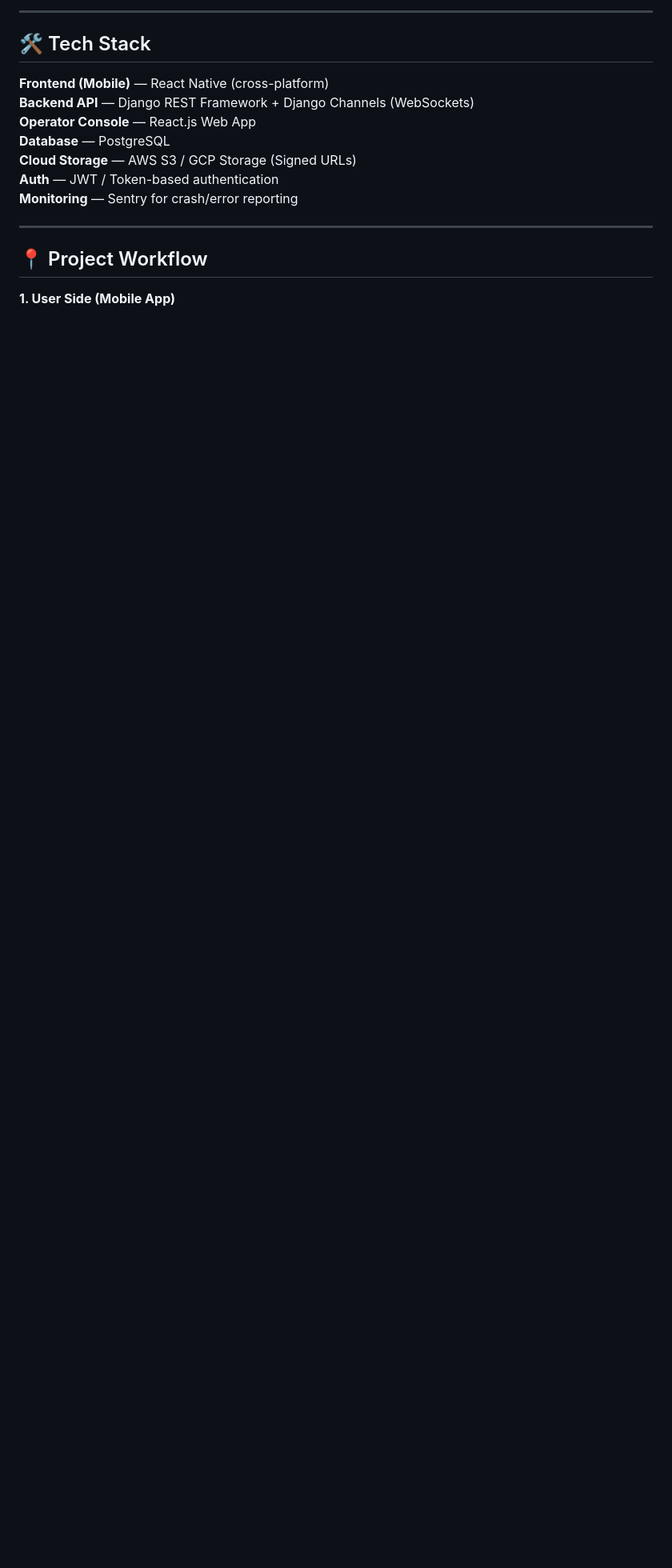
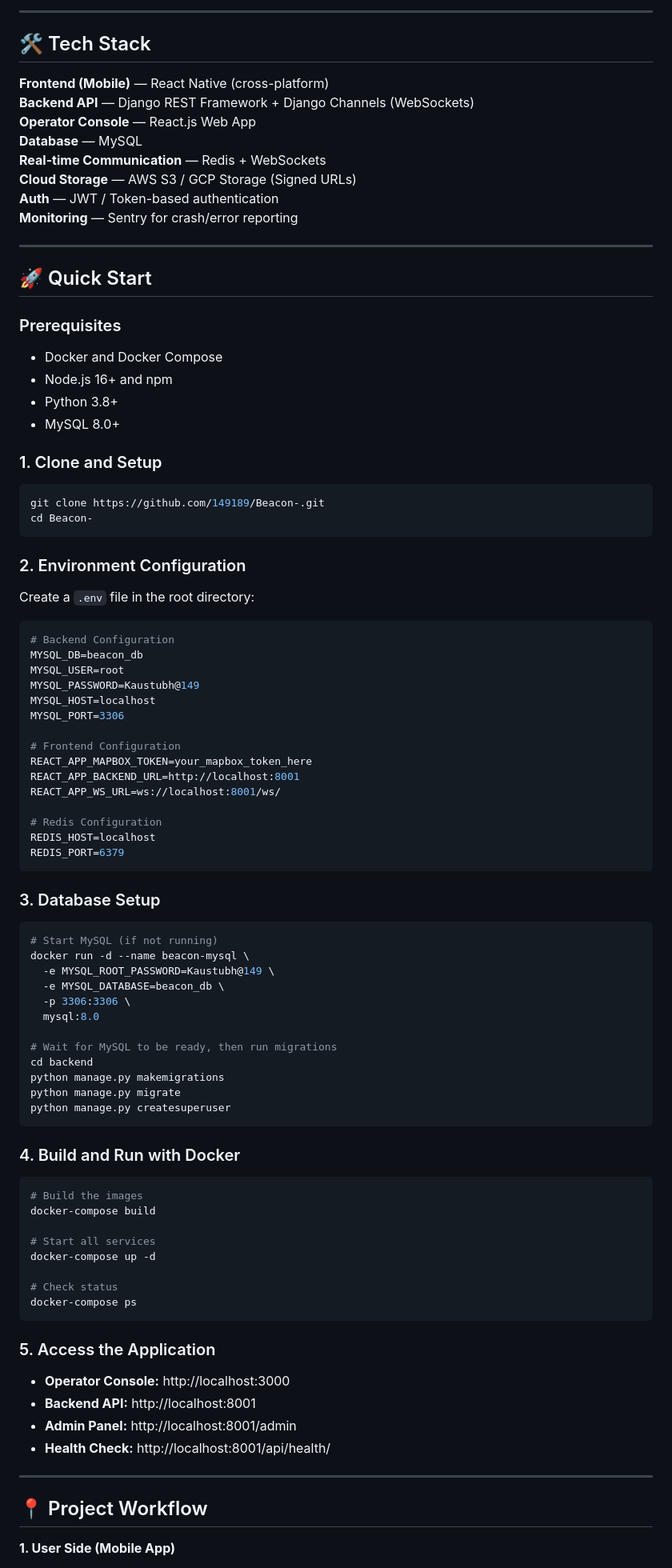
Before and after one commit to 149189/Beacon-, a Markdown page: README.md, the part around the change printed below. Shown: that part at 80% size. Rendered like a GitHub page; blank space fills up the shorter version.

````diff
--- a/README.md
+++ b/README.md
@@ -29,10 +29,81 @@ Beacon empowers individuals to **send an emergency signal instantly** and gives
 **Frontend (Mobile)** — React Native (cross-platform)
 **Backend API** — Django REST Framework + Django Channels (WebSockets)
 **Operator Console** — React.js Web App
-**Database** — PostgreSQL
+**Database** — MySQL
+**Real-time Communication** — Redis + WebSockets
 **Cloud Storage** — AWS S3 / GCP Storage (Signed URLs)
 **Auth** — JWT / Token-based authentication
 **Monitoring** — Sentry for crash/error reporting
+
+---
+
+## 🚀 Quick Start
+
+### Prerequisites
+- Docker and Docker Compose
+- Node.js 16+ and npm
+- Python 3.8+
+- MySQL 8.0+
+
+### 1. Clone and Setup
+```bash
+git clone https://github.com/149189/Beacon-.git
+cd Beacon-
+```
+
+### 2. Environment Configuration
+Create a `.env` file in the root directory:
+```bash
+# Backend Configuration
+MYSQL_DB=beacon_db
+MYSQL_USER=root
+MYSQL_PASSWORD=Kaustubh@149
+MYSQL_HOST=localhost
+MYSQL_PORT=3306
+
+# Frontend Configuration
+REACT_APP_MAPBOX_TOKEN=your_mapbox_token_here
+REACT_APP_BACKEND_URL=http://localhost:8001
+REACT_APP_WS_URL=ws://localhost:8001/ws/
+
+# Redis Configuration
+REDIS_HOST=localhost
+REDIS_PORT=6379
+```
+
+### 3. Database Setup
+```bash
+# Start MySQL (if not running)
+docker run -d --name beacon-mysql \
+  -e MYSQL_ROOT_PASSWORD=Kaustubh@149 \
+  -e MYSQL_DATABASE=beacon_db \
+  -p 3306:3306 \
+  mysql:8.0
+
+# Wait for MySQL to be ready, then run migrations
+cd backend
+python manage.py makemigrations
+python manage.py migrate
+python manage.py createsuperuser
+```
+
+### 4. Build and Run with Docker
+```bash
+# Build the images
+docker-compose build
+
+# Start all services
+docker-compose up -d
+
+# Check status
+docker-compose ps
+```
+
+### 5. Access the Application
+- **Operator Console:** http://localhost:3000
+- **Backend API:** http://localhost:8001
+- **Admin Panel:** http://localhost:8001/admin
+- **Health Check:** http://localhost:8001/api/health/
 
 ---
 
````
Also changed, not shown: other parts of README.md (+97 -13 lines).
